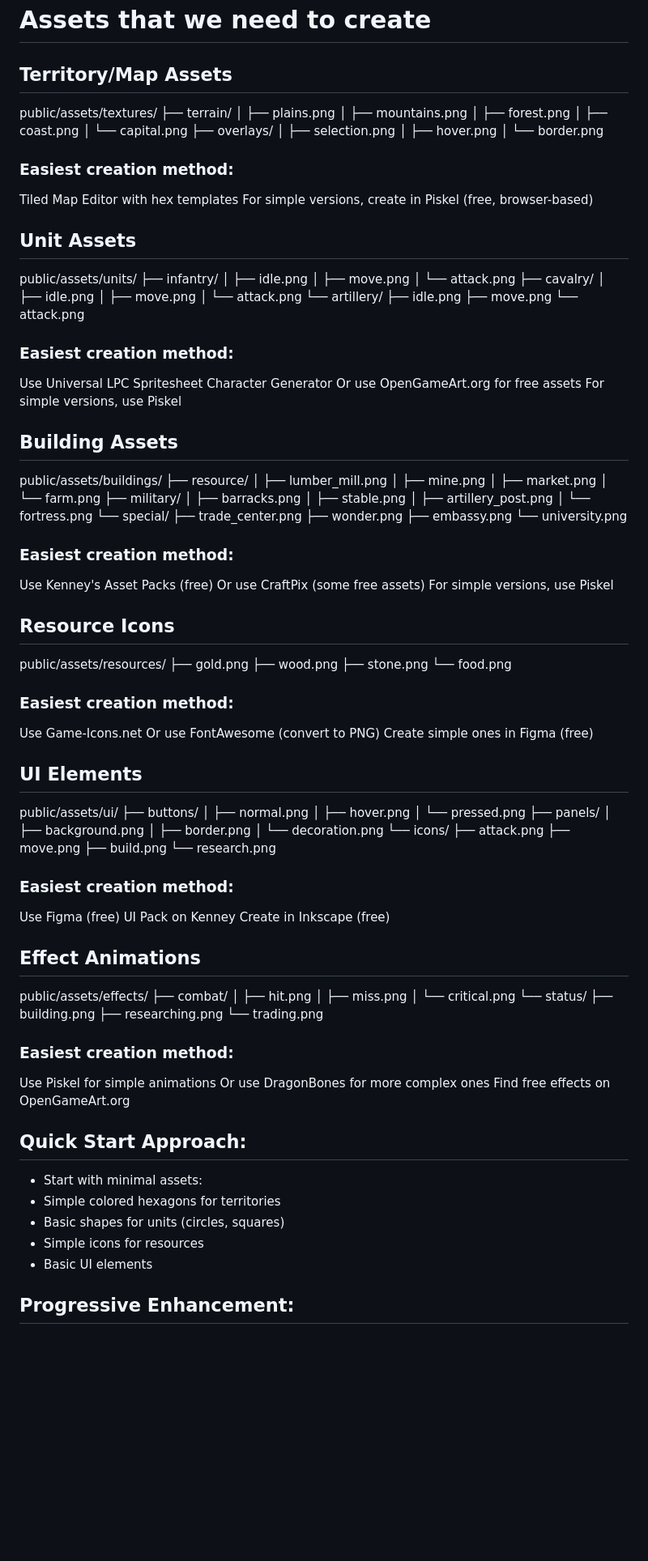
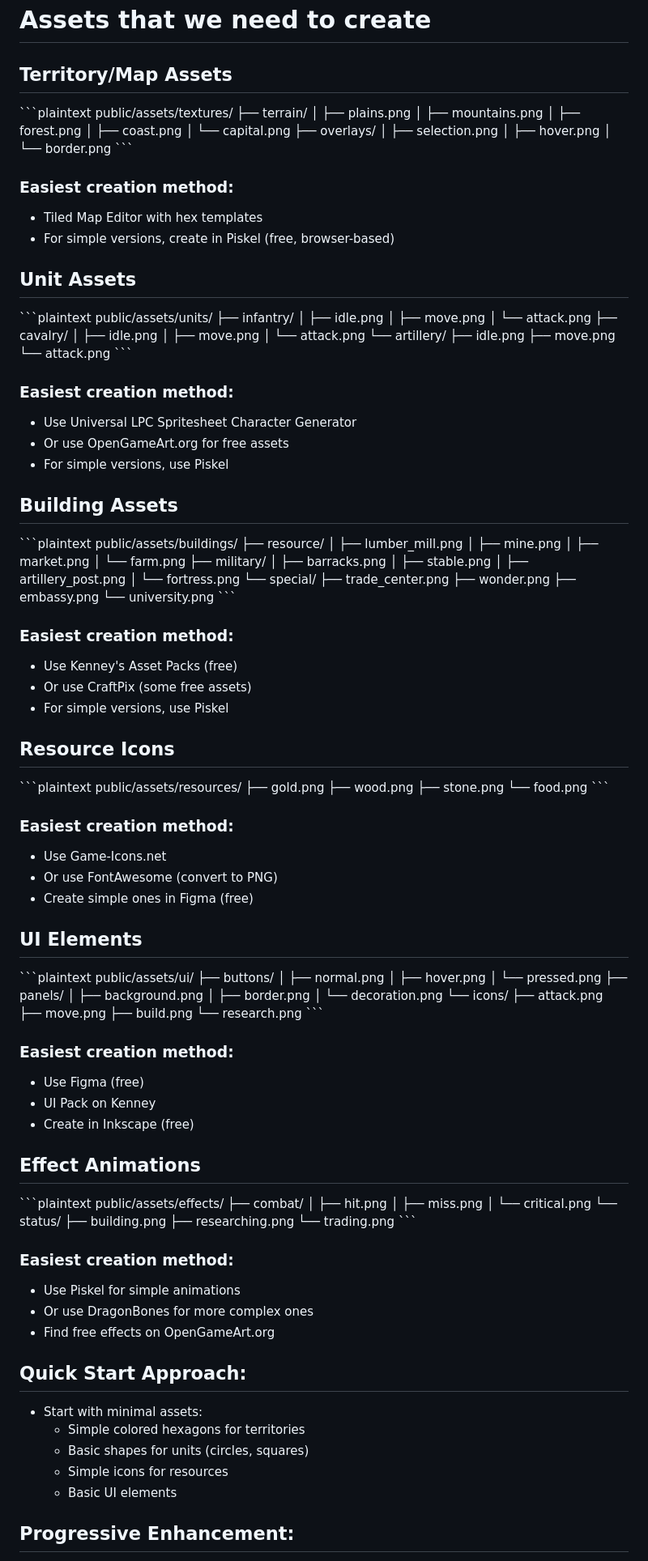
Before and after one commit to 6ogo/eLegacy, a Markdown page: needAssets.md, the part around the change printed below. Shown: that part at 81% size. Drawn GitHub-style; blank space fills up the shorter version.

````diff
--- a/needAssets.md
+++ b/needAssets.md
@@ -1,7 +1,7 @@
 # Assets that we need to create
 
 ## Territory/Map Assets
-
+\```plaintext
 public/assets/textures/
 ├── terrain/
 │   ├── plains.png
@@ -13,13 +13,14 @@ public/assets/textures/
 │   ├── selection.png
 │   ├── hover.png
 │   └── border.png
+\```
 
 ### Easiest creation method:
-Tiled Map Editor with hex templates
-For simple versions, create in Piskel (free, browser-based)
+* Tiled Map Editor with hex templates
+* For simple versions, create in Piskel (free, browser-based)
 
 ## Unit Assets
-
+\```plaintext
 public/assets/units/
 ├── infantry/
 │   ├── idle.png
@@ -33,14 +34,15 @@ public/assets/units/
     ├── idle.png
     ├── move.png
     └── attack.png
+\```
 
 ### Easiest creation method:
-Use Universal LPC Spritesheet Character Generator
-Or use OpenGameArt.org for free assets
-For simple versions, use Piskel
+* Use Universal LPC Spritesheet Character Generator
+* Or use OpenGameArt.org for free assets
+* For simple versions, use Piskel
 
 ## Building Assets
-
+\```plaintext
 public/assets/buildings/
 ├── resource/
 │   ├── lumber_mill.png
@@ -57,27 +59,29 @@ public/assets/buildings/
     ├── wonder.png
     ├── embassy.png
     └── university.png
+\```
 
 ### Easiest creation method:
-Use Kenney's Asset Packs (free)
-Or use CraftPix (some free assets)
-For simple versions, use Piskel
+* Use Kenney's Asset Packs (free)
+* Or use CraftPix (some free assets)
+* For simple versions, use Piskel
 
 ## Resource Icons
-
+\```plaintext
 public/assets/resources/
 ├── gold.png
 ├── wood.png
 ├── stone.png
 └── food.png
+\```
 
 ### Easiest creation method:
-Use Game-Icons.net
-Or use FontAwesome (convert to PNG)
-Create simple ones in Figma (free)
+* Use Game-Icons.net
+* Or use FontAwesome (convert to PNG)
+* Create simple ones in Figma (free)
 
 ## UI Elements
-
+\```plaintext
 public/assets/ui/
 ├── buttons/
 │   ├── normal.png
@@ -92,14 +96,15 @@ public/assets/ui/
     ├── move.png
     ├── build.png
     └── research.png
+\```
 
 ### Easiest creation method:
-Use Figma (free)
-UI Pack on Kenney
-Create in Inkscape (free)
+* Use Figma (free)
+* UI Pack on Kenney
+* Create in Inkscape (free)
 
 ## Effect Animations
-
+\```plaintext
 public/assets/effects/
 ├── combat/
 │   ├── hit.png
@@ -109,17 +114,18 @@ public/assets/effects/
     ├── building.png
     ├── researching.png
     └── trading.png
+\```
 
 ### Easiest creation method:
-Use Piskel for simple animations
-Or use DragonBones for more complex ones
-Find free effects on OpenGameArt.org
+* Use Piskel for simple animations
+* Or use DragonBones for more complex ones
+* Find free effects on OpenGameArt.org
 
 ## Quick Start Approach:
-- Start with minimal assets:
-- Simple colored hexagons for territories
-- Basic shapes for units (circles, squares)
-- Simple icons for resources
-- Basic UI elements
+* Start with minimal assets:
+  * Simple colored hexagons for territories
+  * Basic shapes for units (circles, squares)
+  * Simple icons for resources
+  * Basic UI elements
 
 ## Progressive Enhancement:
````
Also changed, not shown: other parts of needAssets.md (+11 -10 lines).
